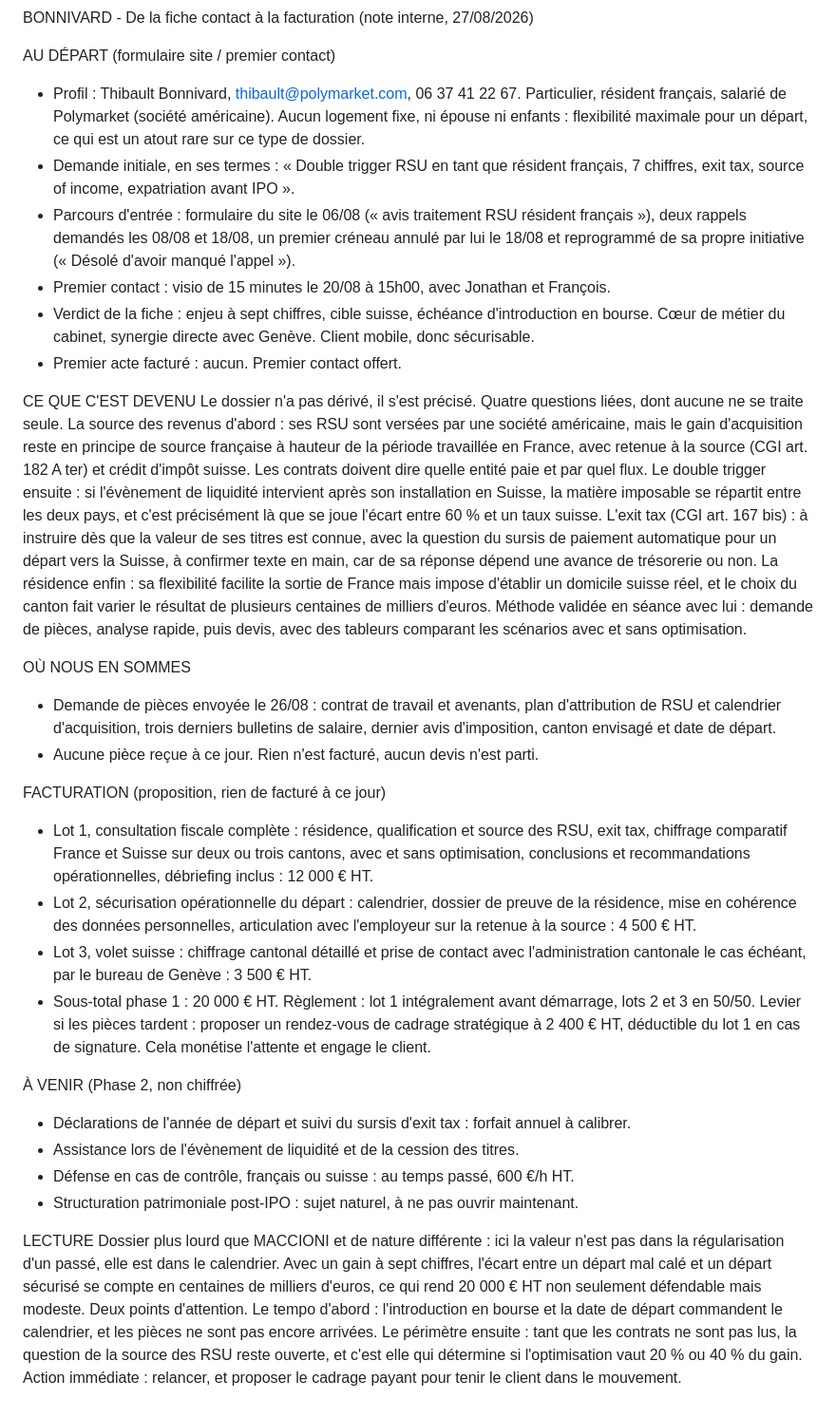
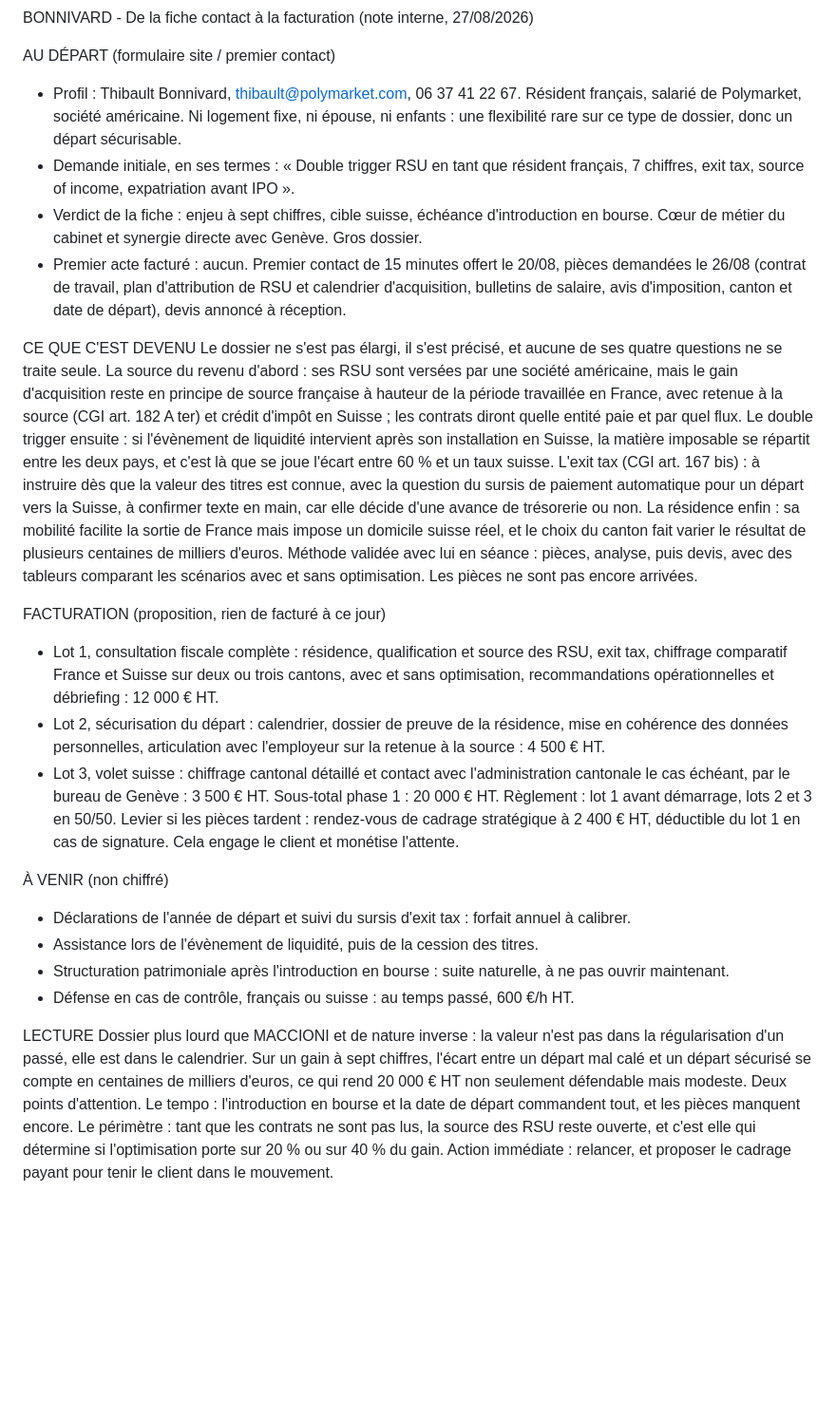
Before and after one commit to FOUAIRY357/git-clone-https-github.com-JonathanB555-bensaidavocats, a Markdown page: livrables/Bonnivard/note-interne-fiche-contact-a-facturation.md, the part around the change. Shown at 95% size. GitHub-like rendering; blank space fills up the shorter version.

Commit message:
Note BONNIVARD : alignement strict sur le modele MACCIONI
Cinq sections (au depart, ce que c'est devenu, facturation, a venir, lecture) :
la section « ou nous en sommes » est repliee dans les deux premieres.

Co-Authored-By: Claude Opus 5 <noreply@anthropic.com>
Claude-Session: https://claude.ai/code/session_01NzzoXJuGXKcEG62wHjxD88

```diff
--- a/livrables/Bonnivard/note-interne-fiche-contact-a-facturation.md
+++ b/livrables/Bonnivard/note-interne-fiche-contact-a-facturation.md
@@ -1,68 +1,60 @@
 BONNIVARD - De la fiche contact à la facturation (note interne, 27/08/2026)
 
 AU DÉPART (formulaire site / premier contact)
-- Profil : Thibault Bonnivard, thibault@polymarket.com, 06 37 41 22 67. Particulier, résident
-  français, salarié de Polymarket (société américaine). Aucun logement fixe, ni épouse ni
-  enfants : flexibilité maximale pour un départ, ce qui est un atout rare sur ce type de dossier.
+- Profil : Thibault Bonnivard, thibault@polymarket.com, 06 37 41 22 67. Résident français,
+  salarié de Polymarket, société américaine. Ni logement fixe, ni épouse, ni enfants : une
+  flexibilité rare sur ce type de dossier, donc un départ sécurisable.
 - Demande initiale, en ses termes : « Double trigger RSU en tant que résident français,
   7 chiffres, exit tax, source of income, expatriation avant IPO ».
-- Parcours d'entrée : formulaire du site le 06/08 (« avis traitement RSU résident français »),
-  deux rappels demandés les 08/08 et 18/08, un premier créneau annulé par lui le 18/08 et
-  reprogrammé de sa propre initiative (« Désolé d'avoir manqué l'appel »).
-- Premier contact : visio de 15 minutes le 20/08 à 15h00, avec Jonathan et François.
 - Verdict de la fiche : enjeu à sept chiffres, cible suisse, échéance d'introduction en bourse.
-  Cœur de métier du cabinet, synergie directe avec Genève. Client mobile, donc sécurisable.
-- Premier acte facturé : aucun. Premier contact offert.
+  Cœur de métier du cabinet et synergie directe avec Genève. Gros dossier.
+- Premier acte facturé : aucun. Premier contact de 15 minutes offert le 20/08, pièces demandées
+  le 26/08 (contrat de travail, plan d'attribution de RSU et calendrier d'acquisition, bulletins
+  de salaire, avis d'imposition, canton et date de départ), devis annoncé à réception.
 
 CE QUE C'EST DEVENU
-Le dossier n'a pas dérivé, il s'est précisé. Quatre questions liées, dont aucune ne se traite
-seule. La source des revenus d'abord : ses RSU sont versées par une société américaine, mais le
+Le dossier ne s'est pas élargi, il s'est précisé, et aucune de ses quatre questions ne se traite
+seule. La source du revenu d'abord : ses RSU sont versées par une société américaine, mais le
 gain d'acquisition reste en principe de source française à hauteur de la période travaillée en
-France, avec retenue à la source (CGI art. 182 A ter) et crédit d'impôt suisse. Les contrats
-doivent dire quelle entité paie et par quel flux. Le double trigger ensuite : si l'évènement de
+France, avec retenue à la source (CGI art. 182 A ter) et crédit d'impôt en Suisse ; les contrats
+diront quelle entité paie et par quel flux. Le double trigger ensuite : si l'évènement de
 liquidité intervient après son installation en Suisse, la matière imposable se répartit entre
-les deux pays, et c'est précisément là que se joue l'écart entre 60 % et un taux suisse. L'exit
-tax (CGI art. 167 bis) : à instruire dès que la valeur de ses titres est connue, avec la
-question du sursis de paiement automatique pour un départ vers la Suisse, à confirmer texte en
-main, car de sa réponse dépend une avance de trésorerie ou non. La résidence enfin : sa
-flexibilité facilite la sortie de France mais impose d'établir un domicile suisse réel, et le
-choix du canton fait varier le résultat de plusieurs centaines de milliers d'euros.
-Méthode validée en séance avec lui : demande de pièces, analyse rapide, puis devis, avec des
-tableurs comparant les scénarios avec et sans optimisation.
-
-OÙ NOUS EN SOMMES
-- Demande de pièces envoyée le 26/08 :
-  contrat de travail et avenants, plan d'attribution de RSU et calendrier d'acquisition, trois
-  derniers bulletins de salaire, dernier avis d'imposition, canton envisagé et date de départ.
-- Aucune pièce reçue à ce jour. Rien n'est facturé, aucun devis n'est parti.
+les deux pays, et c'est là que se joue l'écart entre 60 % et un taux suisse. L'exit tax
+(CGI art. 167 bis) : à instruire dès que la valeur des titres est connue, avec la question du
+sursis de paiement automatique pour un départ vers la Suisse, à confirmer texte en main, car
+elle décide d'une avance de trésorerie ou non. La résidence enfin : sa mobilité facilite la
+sortie de France mais impose un domicile suisse réel, et le choix du canton fait varier le
+résultat de plusieurs centaines de milliers d'euros. Méthode validée avec lui en séance : pièces,
+analyse, puis devis, avec des tableurs comparant les scénarios avec et sans optimisation. Les
+pièces ne sont pas encore arrivées.
 
 FACTURATION (proposition, rien de facturé à ce jour)
 - Lot 1, consultation fiscale complète : résidence, qualification et source des RSU, exit tax,
   chiffrage comparatif France et Suisse sur deux ou trois cantons, avec et sans optimisation,
-  conclusions et recommandations opérationnelles, débriefing inclus : 12 000 € HT.
-- Lot 2, sécurisation opérationnelle du départ : calendrier, dossier de preuve de la résidence,
-  mise en cohérence des données personnelles, articulation avec l'employeur sur la retenue à la
+  recommandations opérationnelles et débriefing : 12 000 € HT.
+- Lot 2, sécurisation du départ : calendrier, dossier de preuve de la résidence, mise en
+  cohérence des données personnelles, articulation avec l'employeur sur la retenue à la
   source : 4 500 € HT.
-- Lot 3, volet suisse : chiffrage cantonal détaillé et prise de contact avec l'administration
-  cantonale le cas échéant, par le bureau de Genève : 3 500 € HT.
-- Sous-total phase 1 : 20 000 € HT.
-Règlement : lot 1 intégralement avant démarrage, lots 2 et 3 en 50/50.
-Levier si les pièces tardent : proposer un rendez-vous de cadrage stratégique à 2 400 € HT,
-déductible du lot 1 en cas de signature. Cela monétise l'attente et engage le client.
+- Lot 3, volet suisse : chiffrage cantonal détaillé et contact avec l'administration cantonale
+  le cas échéant, par le bureau de Genève : 3 500 € HT.
+Sous-total phase 1 : 20 000 € HT.
+Règlement : lot 1 avant démarrage, lots 2 et 3 en 50/50.
+Levier si les pièces tardent : rendez-vous de cadrage stratégique à 2 400 € HT, déductible du
+lot 1 en cas de signature. Cela engage le client et monétise l'attente.
 
-À VENIR (Phase 2, non chiffrée)
+À VENIR (non chiffré)
 - Déclarations de l'année de départ et suivi du sursis d'exit tax : forfait annuel à calibrer.
-- Assistance lors de l'évènement de liquidité et de la cession des titres.
+- Assistance lors de l'évènement de liquidité, puis de la cession des titres.
+- Structuration patrimoniale après l'introduction en bourse : suite naturelle, à ne pas ouvrir
+  maintenant.
 - Défense en cas de contrôle, français ou suisse : au temps passé, 600 €/h HT.
-- Structuration patrimoniale post-IPO : sujet naturel, à ne pas ouvrir maintenant.
 
 LECTURE
-Dossier plus lourd que MACCIONI et de nature différente : ici la valeur n'est pas dans la
-régularisation d'un passé, elle est dans le calendrier. Avec un gain à sept chiffres, l'écart
+Dossier plus lourd que MACCIONI et de nature inverse : la valeur n'est pas dans la
+régularisation d'un passé, elle est dans le calendrier. Sur un gain à sept chiffres, l'écart
 entre un départ mal calé et un départ sécurisé se compte en centaines de milliers d'euros, ce
-qui rend 20 000 € HT non seulement défendable mais modeste. Deux points d'attention. Le tempo
-d'abord : l'introduction en bourse et la date de départ commandent le calendrier, et les pièces
-ne sont pas encore arrivées. Le périmètre ensuite : tant que les contrats ne sont pas lus, la
-question de la source des RSU reste ouverte, et c'est elle qui détermine si l'optimisation vaut
-20 % ou 40 % du gain. Action immédiate : relancer, et proposer le cadrage payant pour tenir le
-client dans le mouvement.
+qui rend 20 000 € HT non seulement défendable mais modeste. Deux points d'attention. Le tempo :
+l'introduction en bourse et la date de départ commandent tout, et les pièces manquent encore.
+Le périmètre : tant que les contrats ne sont pas lus, la source des RSU reste ouverte, et c'est
+elle qui détermine si l'optimisation porte sur 20 % ou sur 40 % du gain. Action immédiate :
+relancer, et proposer le cadrage payant pour tenir le client dans le mouvement.
```
